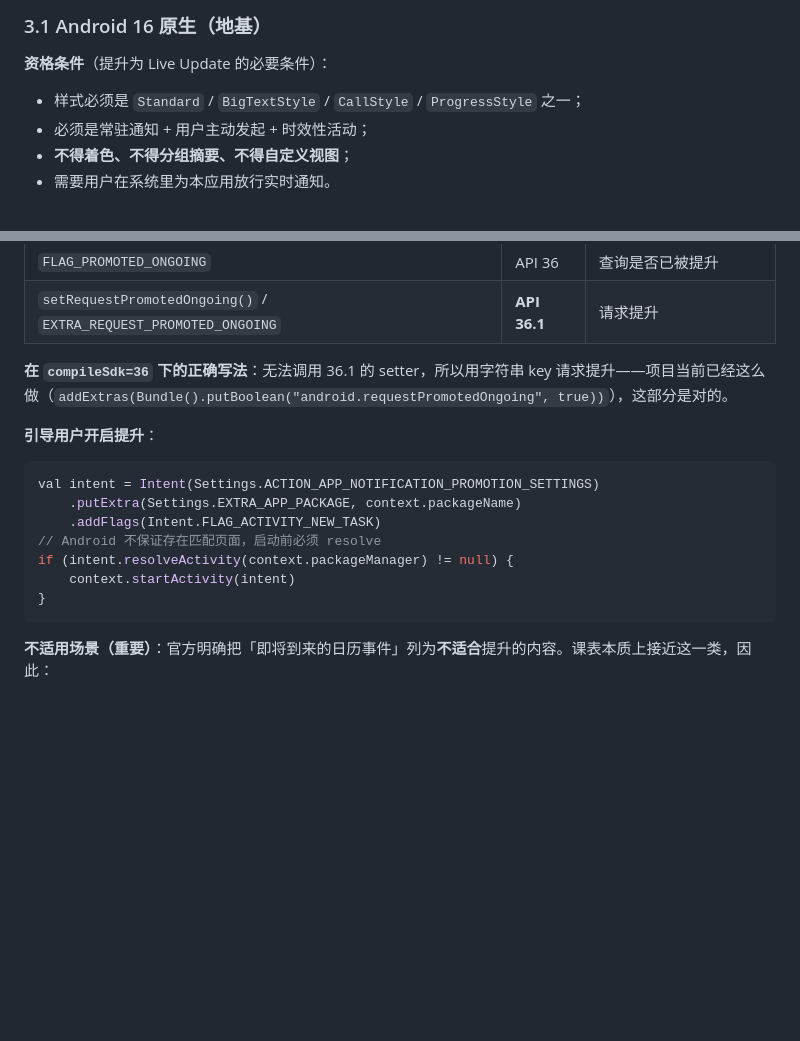
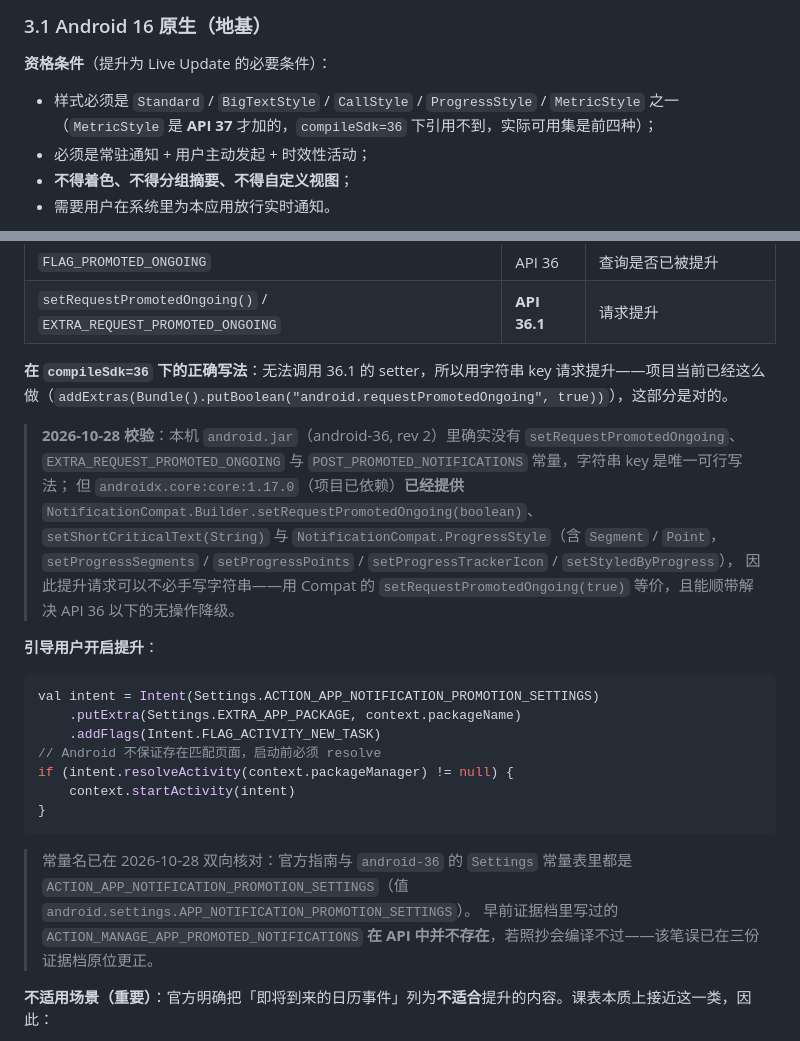
Before and after one commit to Suife-yuanxing/zhijian-schedule, a Markdown page: docs/specs/2026-10-27-multi-vendor-live-notification-design.md, 2 parts joined by grey strips. Drawn GitHub-style; blank space fills up the shorter version.

Commit message:
docs(spec): 补注 MetricStyle 版本与 Compat 能力，更正设置页常量名
设计文档 §3.1 的资格条件漏了 MetricStyle，现在补上并注明它是 API 37 才
加入——compileSdk=36 的工程引用不到，实际可用集是 Standard / BigTextStyle /
CallStyle / ProgressStyle 四种。

另补两条本轮实测结论：
- android.jar（android-36, rev 2）里确实没有 setRequestPromotedOngoing 与
  EXTRA_REQUEST_PROMOTED_ONGOING 常量，字符串 key 是唯一写法，项目现有做法
  正确；但已依赖的 androidx.core:core:1.17.0 提供了
  NotificationCompat.Builder.setRequestPromotedOngoing(boolean) 与
  NotificationCompat.ProgressStyle（含 Segment / Point），可以不必手写字符串
- 引导用户开启提升用的常量是 ACTION_APP_NOTIFICATION_PROMOTION_SETTINGS，
  早前证据档写作 ACTION_MANAGE_APP_PROMOTED_NOTIFICATIONS，那个并不存在

````diff
--- a/docs/specs/2026-10-27-multi-vendor-live-notification-design.md
+++ b/docs/specs/2026-10-27-multi-vendor-live-notification-design.md
@@ -114,7 +114,7 @@ CapsuleNotifier.post()
 
 **资格条件**（提升为 Live Update 的必要条件）：
 
-- 样式必须是 `Standard` / `BigTextStyle` / `CallStyle` / `ProgressStyle` 之一；
+- 样式必须是 `Standard` / `BigTextStyle` / `CallStyle` / `ProgressStyle` / `MetricStyle` 之一（`MetricStyle` 是 **API 37** 才加的，`compileSdk=36` 下引用不到，实际可用集是前四种）；
 - 必须是常驻通知 + 用户主动发起 + 时效性活动；
 - **不得着色、不得分组摘要、不得自定义视图**；
 - 需要用户在系统里为本应用放行实时通知。
@@ -132,6 +132,10 @@ CapsuleNotifier.post()
 
 **在 `compileSdk=36` 下的正确写法**：无法调用 36.1 的 setter，所以用字符串 key 请求提升——项目当前已经这么做（`addExtras(Bundle().putBoolean("android.requestPromotedOngoing", true))`），这部分是对的。
 
+> **2026-10-28 校验**：本机 `android.jar`（android-36, rev 2）里确实没有 `setRequestPromotedOngoing`、`EXTRA_REQUEST_PROMOTED_ONGOING` 与 `POST_PROMOTED_NOTIFICATIONS` 常量，字符串 key 是唯一可行写法；
+> 但 `androidx.core:core:1.17.0`（项目已依赖）**已经提供** `NotificationCompat.Builder.setRequestPromotedOngoing(boolean)`、`setShortCriticalText(String)` 与 `NotificationCompat.ProgressStyle`（含 `Segment` / `Point`，`setProgressSegments` / `setProgressPoints` / `setProgressTrackerIcon` / `setStyledByProgress`），
+> 因此提升请求可以不必手写字符串——用 Compat 的 `setRequestPromotedOngoing(true)` 等价，且能顺带解决 API 36 以下的无操作降级。
+
 **引导用户开启提升**：
 
 ```kotlin
@@ -143,6 +147,9 @@ if (intent.resolveActivity(context.packageManager) != null) {
     context.startActivity(intent)
 }
 ```
+
+> 常量名已在 2026-10-28 双向核对：官方指南与 `android-36` 的 `Settings` 常量表里都是 `ACTION_APP_NOTIFICATION_PROMOTION_SETTINGS`（值 `android.settings.APP_NOTIFICATION_PROMOTION_SETTINGS`）。
+> 早前证据档里写过的 `ACTION_MANAGE_APP_PROMOTED_NOTIFICATIONS` **在 API 中并不存在**，若照抄会编译不过——该笔误已在三份证据档原位更正。
 
 **不适用场景（重要）**：官方明确把「即将到来的日历事件」列为**不适合**提升的内容。课表本质上接近这一类，因此：
 
````
